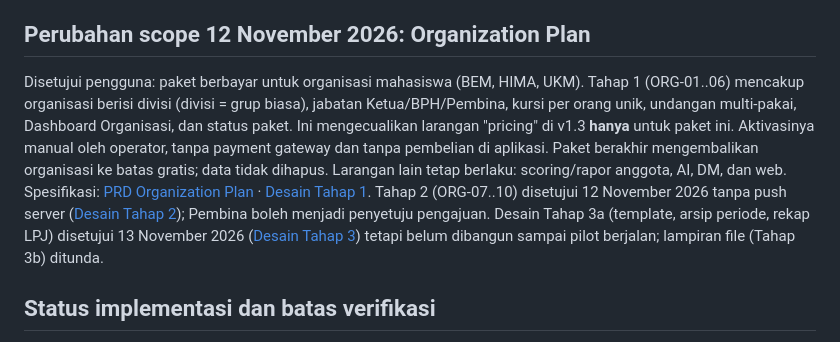
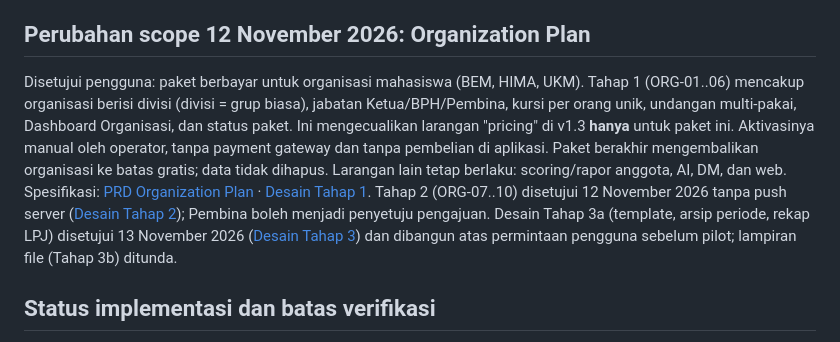
Before and after one commit to Nuzzy32/Grouply, a Markdown page: docs/PRD.md, the part around the change. Rendered like a GitHub page.

```diff
--- a/docs/PRD.md
+++ b/docs/PRD.md
@@ -19,7 +19,7 @@ Aturan bisnis baru:
 
 ## Perubahan scope 12 November 2026: Organization Plan
 
-Disetujui pengguna: paket berbayar untuk organisasi mahasiswa (BEM, HIMA, UKM). Tahap 1 (ORG-01..06) mencakup organisasi berisi divisi (divisi = grup biasa), jabatan Ketua/BPH/Pembina, kursi per orang unik, undangan multi-pakai, Dashboard Organisasi, dan status paket. Ini mengecualikan larangan "pricing" di v1.3 **hanya** untuk paket ini. Aktivasinya manual oleh operator, tanpa payment gateway dan tanpa pembelian di aplikasi. Paket berakhir mengembalikan organisasi ke batas gratis; data tidak dihapus. Larangan lain tetap berlaku: scoring/rapor anggota, AI, DM, dan web. Spesifikasi: [PRD Organization Plan](PRD-organization-plan.md) · [Desain Tahap 1](DESIGN-org-tahap1.md). Tahap 2 (ORG-07..10) disetujui 12 November 2026 tanpa push server ([Desain Tahap 2](DESIGN-org-tahap2.md)); Pembina boleh menjadi penyetuju pengajuan. Desain Tahap 3a (template, arsip periode, rekap LPJ) disetujui 13 November 2026 ([Desain Tahap 3](DESIGN-org-tahap3.md)) tetapi belum dibangun sampai pilot berjalan; lampiran file (Tahap 3b) ditunda.
+Disetujui pengguna: paket berbayar untuk organisasi mahasiswa (BEM, HIMA, UKM). Tahap 1 (ORG-01..06) mencakup organisasi berisi divisi (divisi = grup biasa), jabatan Ketua/BPH/Pembina, kursi per orang unik, undangan multi-pakai, Dashboard Organisasi, dan status paket. Ini mengecualikan larangan "pricing" di v1.3 **hanya** untuk paket ini. Aktivasinya manual oleh operator, tanpa payment gateway dan tanpa pembelian di aplikasi. Paket berakhir mengembalikan organisasi ke batas gratis; data tidak dihapus. Larangan lain tetap berlaku: scoring/rapor anggota, AI, DM, dan web. Spesifikasi: [PRD Organization Plan](PRD-organization-plan.md) · [Desain Tahap 1](DESIGN-org-tahap1.md). Tahap 2 (ORG-07..10) disetujui 12 November 2026 tanpa push server ([Desain Tahap 2](DESIGN-org-tahap2.md)); Pembina boleh menjadi penyetuju pengajuan. Desain Tahap 3a (template, arsip periode, rekap LPJ) disetujui 13 November 2026 ([Desain Tahap 3](DESIGN-org-tahap3.md)) dan dibangun atas permintaan pengguna sebelum pilot; lampiran file (Tahap 3b) ditunda.
 
 ## Status implementasi dan batas verifikasi
 
```
Also changed, not shown: CLAUDE.md (+1 -1 lines), docs/DESIGN-org-tahap3.md (+13 -2 lines).
